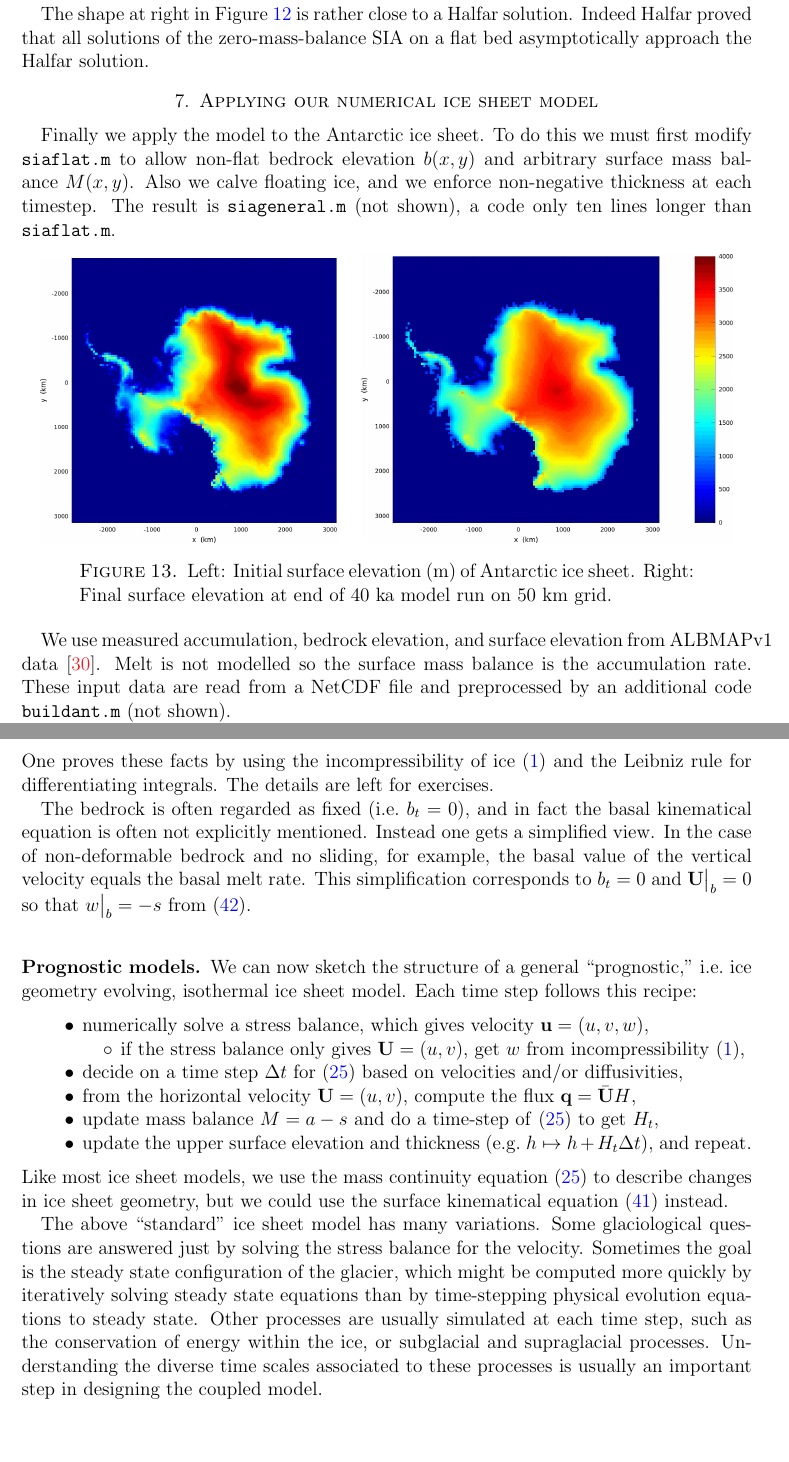
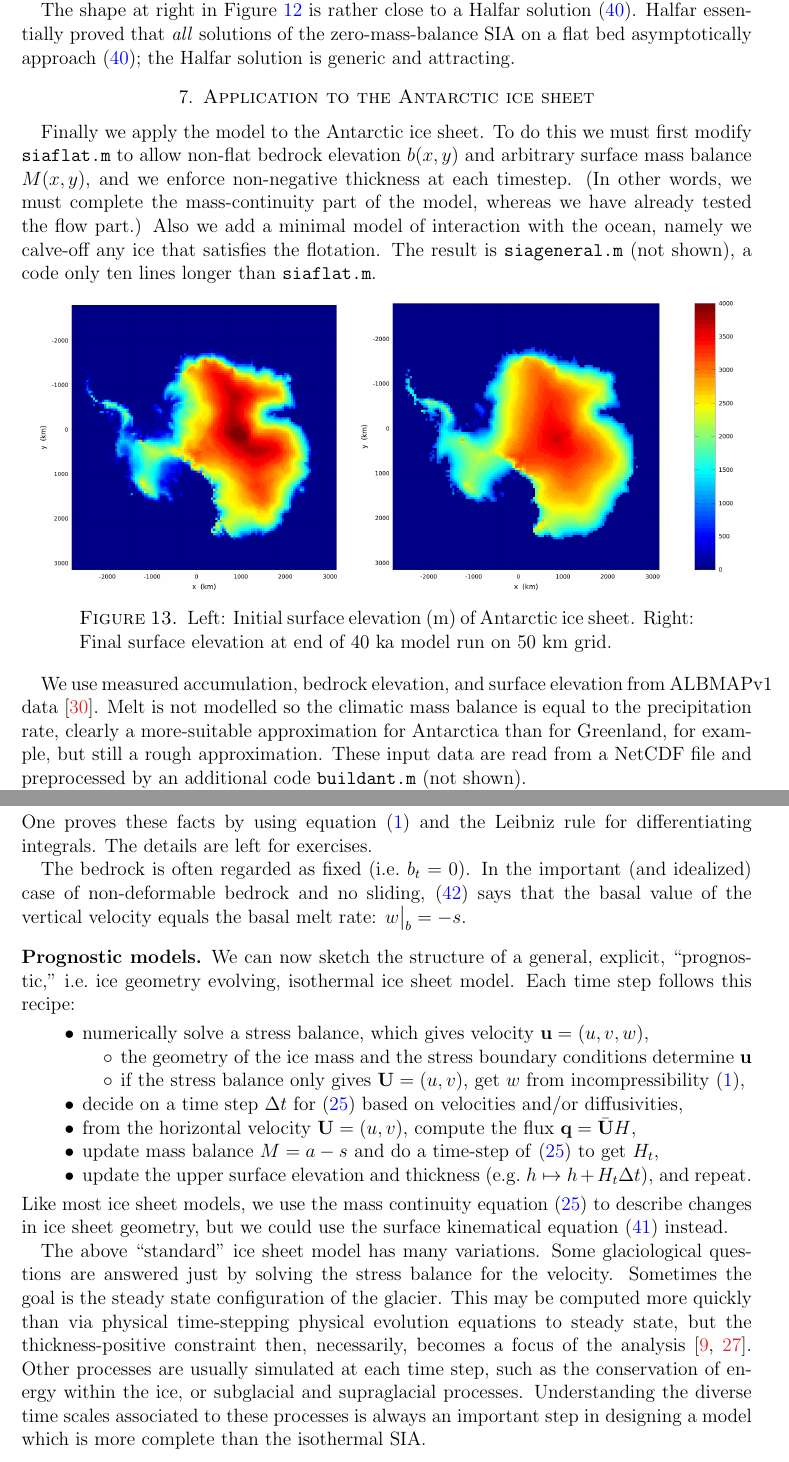
Before and after one commit to bueler/mccarthy, a LaTeX paper (notes/notes.tex): two parts of pages 20 and 22 of 35, joined at a grey line, cut so that both start at the same text, the shorter picture padded with empty space. Compiled offline with pdfLaTeX.

Commit message:
work on antarctic application and mass continuity

```diff
--- a/notes/notes.tex
+++ b/notes/notes.tex
@@ -577,14 +577,14 @@ In \texttt{roughice.m} we give \texttt{siaflat.m} a randomly-generated initial i
 
-The shape at right in Figure \ref{fig:roughinitial} is rather close to a Halfar solution.  Indeed Halfar proved that all solutions of the zero-mass-balance SIA on a flat bed asymptotically approach the Halfar solution.
+The shape at right in Figure \ref{fig:roughinitial} is rather close to a Halfar solution \eqref{halfar}.  Halfar essentially proved that \emph{all} solutions of the zero-mass-balance SIA on a flat bed asymptotically approach \eqref{halfar}; the Halfar solution is generic and attracting.
 
 
-\section{Applying our numerical ice sheet model}
+\section{Application to the Antarctic ice sheet}
 
-Finally we apply the model to the Antarctic ice sheet.  To do this we must first modify \texttt{siaflat.m} to allow non-flat bedrock elevation $b(x,y)$ and arbitrary surface mass balance $M(x,y)$.  Also we calve floating ice, and we enforce non-negative thickness at each timestep.  The result is \texttt{siageneral.m} (not shown), a code only ten lines longer than \texttt{siaflat.m}.
+Finally we apply the model to the Antarctic ice sheet.  To do this we must first modify \texttt{siaflat.m} to allow non-flat bedrock elevation $b(x,y)$ and arbitrary surface mass balance $M(x,y)$, and we enforce non-negative thickness at each timestep.  (In other words, we must complete the mass-continuity part of the model, whereas we have already tested the flow part.)  Also we add a minimal model of interaction with the ocean, namely we calve-off any ice that satisfies the flotation.  The result is \texttt{siageneral.m} (not shown), a code only ten lines longer than \texttt{siaflat.m}.
 
 \twofigsizes{antinitial}{antfinal}{Left: Initial surface elevation (m) of Antarctic ice sheet.  Right: Final surface elevation at end of 40 ka model run on 50 km grid.}{2.55in}{3.2in}
 
-We use measured accumulation, bedrock elevation, and surface elevation from ALBMAPv1 data \cite{LeBrocqetal2010}.  Melt is not modelled so the surface mass balance is the accumulation rate.  These input data are read from a NetCDF file and preprocessed by an additional code \texttt{buildant.m} (not shown).
+We use measured accumulation, bedrock elevation, and surface elevation from ALBMAPv1 data \cite{LeBrocqetal2010}.  Melt is not modelled so the climatic mass balance is equal to the precipitation rate, clearly a more-suitable approximation for Antarctica than for Greenland, for example, but still a rough approximation.  These input data are read from a NetCDF file and preprocessed by an additional code \texttt{buildant.m} (not shown).
 
 \onefig{antvolcompare}{Ice volume of the modeled Antarctic ice sheet, in units of $10^6 \, \text{km}^3$, from runs on 50 km (red), 25 km (green), and 20 km (blue) grids.}
 
@@ -619,14 +621,15 @@ We can now state an important mathematical fact which follows merely from the as
   \item the base kinematical equation \eqref{basekine}, and
   \item the map-plane mass continuity equation \eqref{masscont}.
   \end{itemize}
-One proves these facts by using the incompressibility of ice \eqref{incompressible} and the Leibniz rule for differentiating integrals.  The details are left for exercises.
+One proves these facts by using equation \eqref{incompressible} and the Leibniz rule for differentiating integrals.  The details are left for exercises.
 
-The bedrock is often regarded as fixed (i.e.~$b_t=0$), and in fact the basal kinematical equation is often not explicitly mentioned.  Instead one gets a simplified view.  In the case of non-deformable bedrock and no sliding, for example, the basal value of the vertical velocity equals the basal melt rate.  This simplification corresponds to $b_t=0$ and $\mathbf{U}\big|_b=0$ so that $w\big|_b=-s$ from \eqref{basekine}.
+The bedrock is often regarded as fixed (i.e.~$b_t=0$).  In the important (and idealized) case of non-deformable bedrock and no sliding, \eqref{basekine} says that the basal value of the vertical velocity equals the basal melt rate: $w\big|_b=-s$.
 
-\subsection*{Prognostic models}  We can now sketch the structure of a general ``prognostic,'' i.e.~ice geometry evolving, isothermal ice sheet model.  Each time step follows this recipe:
+\subsection*{Prognostic models}  We can now sketch the structure of a general, explicit, ``prognostic,'' i.e.~ice geometry evolving, isothermal ice sheet model.  Each time step follows this recipe:
   \begin{itemize}
   \item numerically solve a stress balance, which gives velocity $\mathbf{u}=(u,v,w)$,
     \begin{itemize}
+    \item[$\circ$] the geometry of the ice mass and the stress boundary conditions determine $\mathbf{u}$
     \item[$\circ$] if the stress balance only gives $\mathbf{U}=(u,v)$, get $w$ from incompressibility \eqref{incompressible},
     \end{itemize}
   \item decide on a time step $\Delta t$ for \eqref{masscont} based on velocities and/or diffusivities,
@@ -636,7 +639,7 @@ The bedrock is often regarded as fixed (i.e.~$b_t=0$), and in fact the basal kin
   \end{itemize}
 Like most ice sheet models, we use the mass continuity equation \eqref{masscont} to describe changes in ice sheet geometry, but we could use the surface kinematical equation \eqref{surfkine} instead.
 
-The above ``standard'' ice sheet model has many variations.  Some glaciological questions are answered just by solving the stress balance for the velocity.  Sometimes the goal is the steady state configuration of the glacier, which might be computed more quickly by iteratively solving steady state equations than by time-stepping physical evolution equations to steady state.  Other processes are usually simulated at each time step, such as the conservation of energy within the ice, or subglacial and supraglacial processes.  Understanding the diverse time scales associated to these processes is usually an important step in designing the coupled model.
+The above ``standard'' ice sheet model has many variations.  Some glaciological questions are answered just by solving the stress balance for the velocity.  Sometimes the goal is the steady state configuration of the glacier.  This may be computed more quickly than via physical time-stepping physical evolution equations to steady state, but the thickness-positive constraint then, necessarily, becomes a focus of the analysis \cite{Bueler2016,JouvetBueler2012}.  Other processes are usually simulated at each time step, such as the conservation of energy within the ice, or subglacial and supraglacial processes.  Understanding the diverse time scales associated to these processes is always an important step in designing a model which is more complete than the isothermal SIA.
 
 When using the SIA equation \eqref{sia}, one can seemingly bypass the computation of the velocity.  That is because we could write the mass continuity equation as a diffusion, with $\bq=-D\nabla h$ for the flux instead of the more general $\bq = \bar{\bU} H$.  Fast flow in ice sheets is associated with sliding and floating ice, however, and for these flows the ice geometry evolution is not a diffusion, and so only ``$\bq = \bar{\bU} H$'' applies.  Solving the stress balance for the velocity field is then an obligatory, and usually nontrivial, step.  We consider such a stress balance next.
 
```
Also changed, not shown: notes/notes.tex (26 more changed lines).
